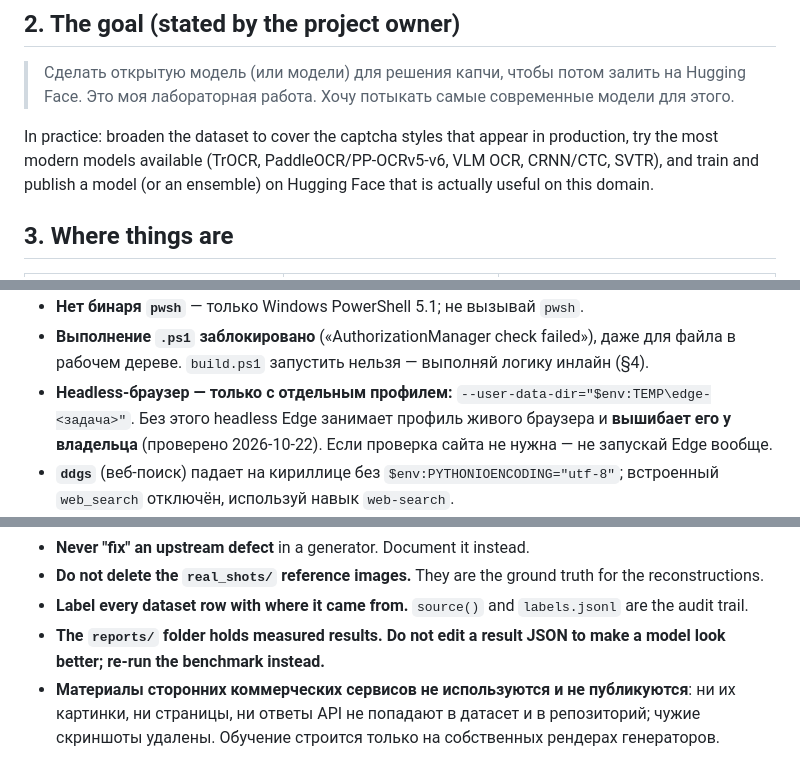
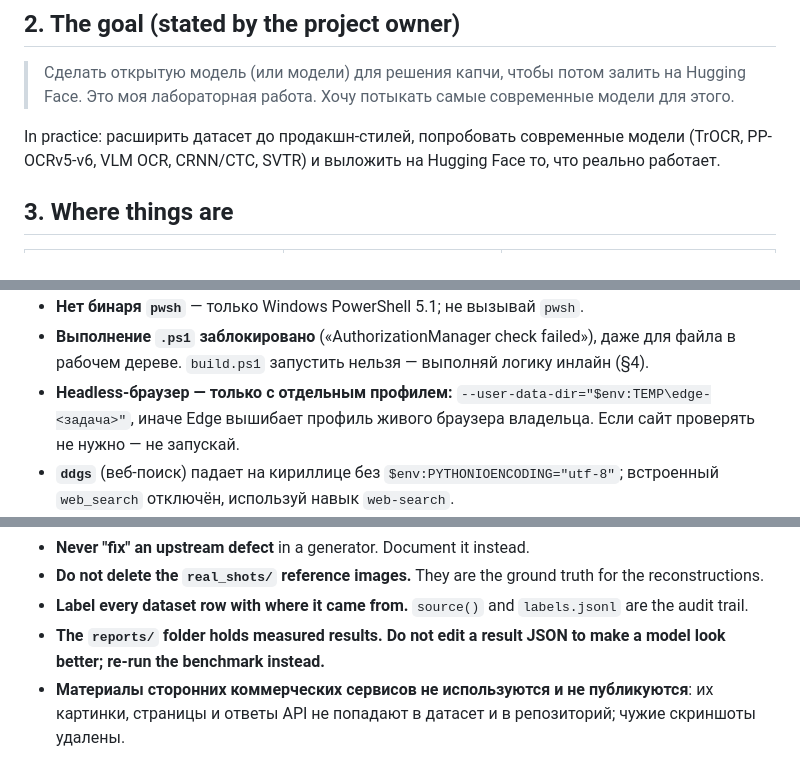
Before and after one commit to Titlehhhh/CaptchaOCR, a Markdown page: AGENTS.md, 3 parts joined by grey strips. GitHub-like rendering.

```diff
--- a/AGENTS.md
+++ b/AGENTS.md
@@ -128,9 +128,8 @@ The best measured result: with the **cropper**, 62 % exact match against 44 % fo
 > Сделать открытую модель (или модели) для решения капчи, чтобы потом залить на Hugging Face.
 > Это моя лабораторная работа. Хочу потыкать самые современные модели для этого.
 
-In practice: broaden the dataset to cover the captcha styles that appear in production, try the most
-modern models available (TrOCR, PaddleOCR/PP-OCRv5-v6, VLM OCR, CRNN/CTC, SVTR), and train and
-publish a model (or an ensemble) on Hugging Face that is actually useful on this domain.
+In practice: расширить датасет до продакшн-стилей, попробовать современные модели (TrOCR,
+PP-OCRv5-v6, VLM OCR, CRNN/CTC, SVTR) и выложить на Hugging Face то, что реально работает.
 
 ## 3. Where things are
 
@@ -237,9 +230,8 @@ pretty, дефекты апстрима воспроизводятся, `source(
 - **Нет бинаря `pwsh`** — только Windows PowerShell 5.1; не вызывай `pwsh`.
 - **Выполнение `.ps1` заблокировано** («AuthorizationManager check failed»), даже для файла в
   рабочем дереве. `build.ps1` запустить нельзя — выполняй логику инлайн (§4).
-- **Headless-браузер — только с отдельным профилем:** `--user-data-dir="$env:TEMP\edge-<задача>"`.
-  Без этого headless Edge занимает профиль живого браузера и **вышибает его у владельца** (проверено
-  2026-10-22). Если проверка сайта не нужна — не запускай Edge вообще.
+- **Headless-браузер — только с отдельным профилем:** `--user-data-dir="$env:TEMP\edge-<задача>"`,
+  иначе Edge вышибает профиль живого браузера владельца. Если сайт проверять не нужно — не запускай.
 - **`ddgs`** (веб-поиск) падает на кириллице без `$env:PYTHONIOENCODING="utf-8"`; встроенный
   `web_search` отключён, используй навык `web-search`.
 - **GitHub API без токена** — 60 запросов/час, батчь запросы и спи между ними.
@@ -256,6 +248,5 @@ pretty, дефекты апстрима воспроизводятся, `source(
 - **Label every dataset row with where it came from.** `source()` and `labels.jsonl` are the audit trail.
 - **The `reports/` folder holds measured results. Do not edit a result JSON to make a model look better;
   re-run the benchmark instead.**
-- **Материалы сторонних коммерческих сервисов не используются и не публикуются**: ни их картинки,
-  ни страницы, ни ответы API не попадают в датасет и в репозиторий; чужие скриншоты удалены.
-  Обучение строится только на собственных рендерах генераторов.
+- **Материалы сторонних коммерческих сервисов не используются и не публикуются**: их картинки,
+  страницы и ответы API не попадают в датасет и в репозиторий; чужие скриншоты удалены.
```
Also changed, not shown: other parts of AGENTS.md (+14 -20 lines).
